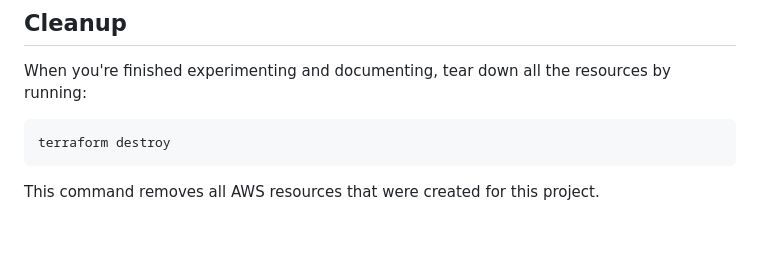
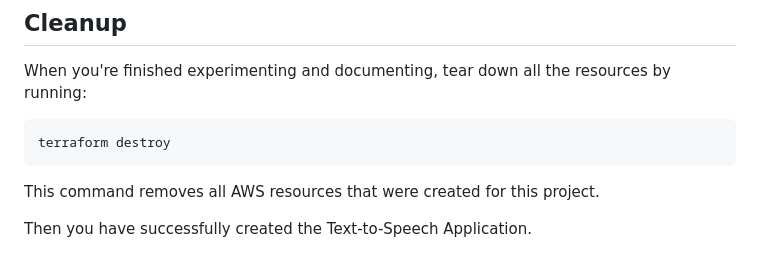
Before and after one commit to Dheyyu/Text-to-Speech-Application, a Markdown page: README.md, the part around the change. Drawn GitHub-style; blank space fills up the shorter version.

Commit message:
Added an update on the readMe file

````diff
--- a/README.md
+++ b/README.md
@@ -133,3 +133,5 @@ terraform destroy
 ```
 
 This command removes all AWS resources that were created for this project.
+
+Then you have successfully created the Text-to-Speech Application.
````
